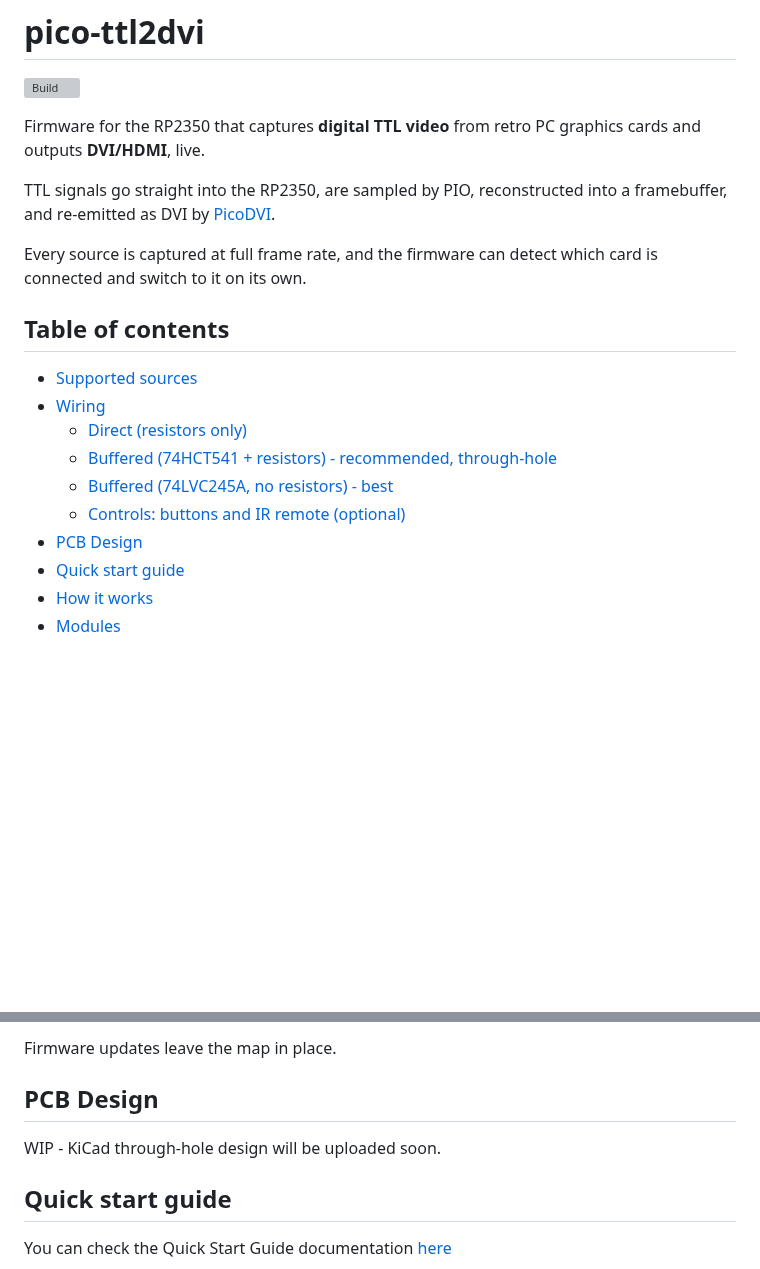
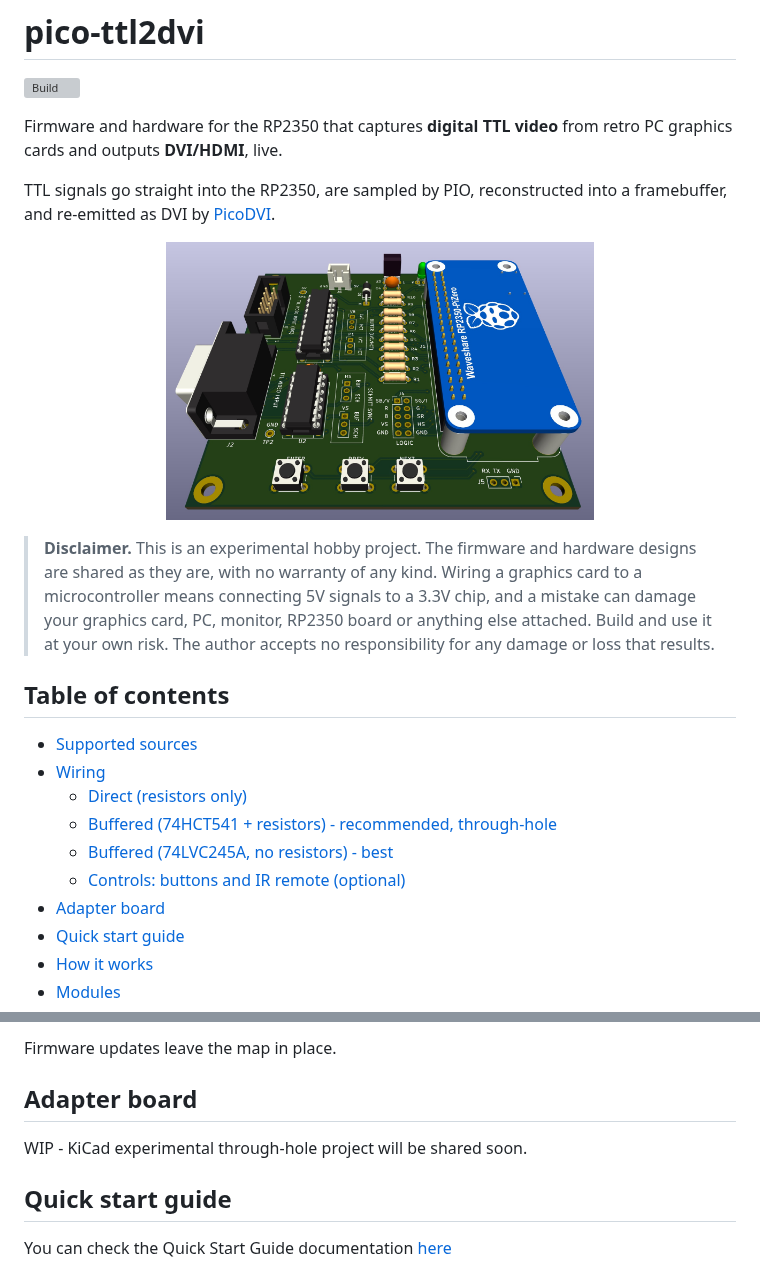
Before and after one commit to charlysan/pico-ttl2dvi, a Markdown page: README.md, 2 parts joined by grey strips. GitHub-like rendering; pictures changed too: docs/img/hw_tht_rev_x1.jpg (added); blank space fills up the shorter version; grey boxes are pictures that could not be loaded.

Commit message:
Add disclaimer and adapter adapter board screenshot

```diff
--- a/README.md
+++ b/README.md
@@ -1,15 +1,22 @@
 # pico-ttl2dvi
 [![Build](https://github.com/charlysan/pico-ttl2dvi/actions/workflows/build_and_publish.yml/badge.svg?branch=main)](https://github.com/charlysan/pico-ttl2dvi/actions/workflows/build_and_publish.yml)
 
-Firmware for the RP2350 that captures **digital TTL video** from retro PC
-graphics cards and outputs **DVI/HDMI**, live.
+Firmware and hardware for the RP2350 that captures **digital TTL video** from retro PC graphics cards and outputs **DVI/HDMI**, live.
 
 TTL signals go straight into the RP2350, are sampled by PIO,
 reconstructed into a framebuffer, and re-emitted as DVI by
 [PicoDVI](https://github.com/Wren6991/PicoDVI).
 
-Every source is captured at full frame rate, and the firmware can detect which
-card is connected and switch to it on its own.
+<p align="center">
+  <img width="60%" src="./docs/img/hw_tht_rev_x1.jpg">
+</p>
+
+> **Disclaimer.** This is an experimental hobby project. The firmware and
+> hardware designs are shared as they are, with no warranty of any kind. Wiring
+> a graphics card to a microcontroller means connecting 5V signals to a 3.3V
+> chip, and a mistake can damage your graphics card, PC, monitor, RP2350 board
+> or anything else attached. Build and use it at your own risk. The author
+> accepts no responsibility for any damage or loss that results.
 
 
 ## Table of contents
@@ -20,7 +27,7 @@ card is connected and switch to it on its own.
   - [Buffered (74HCT541 + resistors) - recommended, through-hole](#buffered-74hct541--resistors---recommended-through-hole)
   - [Buffered (74LVC245A, no resistors) - best](#buffered-74lvc245a-no-resistors---best)
   - [Controls: buttons and IR remote (optional)](#controls-buttons-and-ir-remote-optional)
-- [PCB Design](#pcb-design)
+- [Adapter board](#pcb-design)
 - [Quick start guide](#quick-start-guide)
 - [How it works](#how-it-works)
 - [Modules](#modules)
@@ -226,9 +233,10 @@ To use a remote, either:
 Firmware updates leave the map in place.
 
 
-## PCB Design
+## Adapter board
 
-WIP - KiCad through-hole design will be uploaded soon.
+WIP - KiCad experimental through-hole project will be shared soon.
+
 
 ## Quick start guide
 
```
